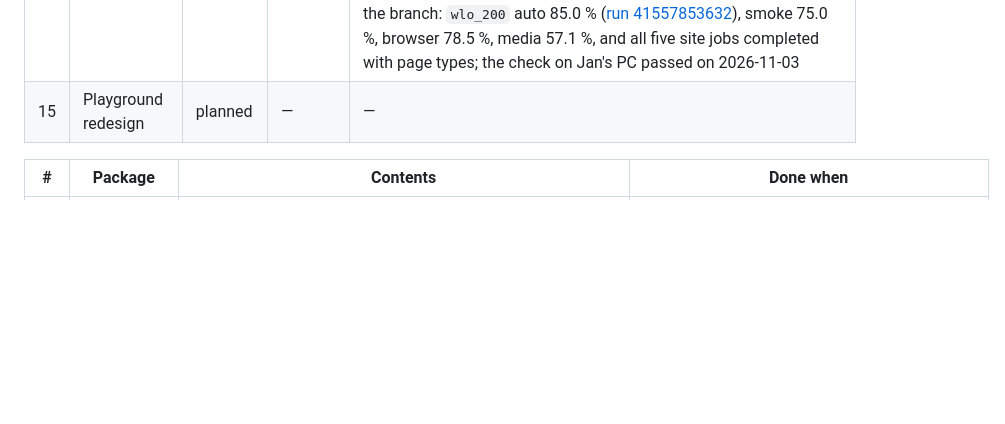
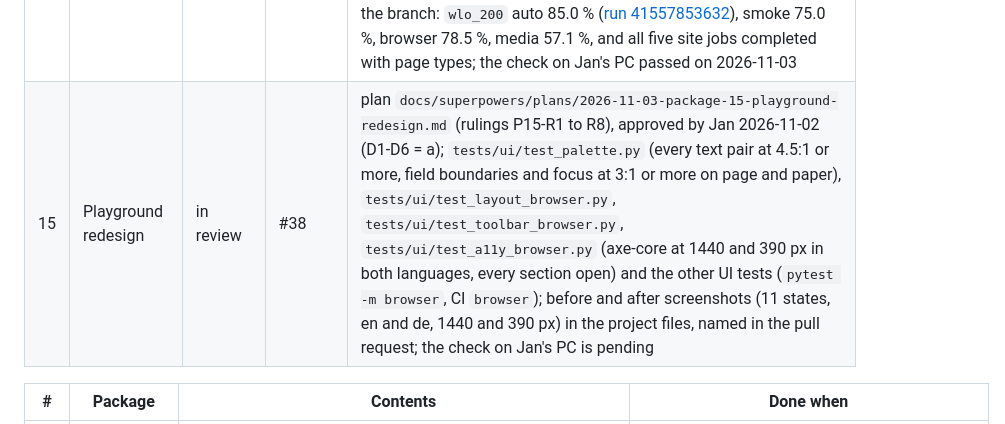
Before and after one commit to janschachtschabel/text-extraction, a Markdown page: docs/packages.md, the part around the change. Drawn GitHub-style; blank space fills up the shorter version.

Commit message:
docs: package 15 status
Co-Authored-By: Claude Opus 5.5 <noreply@anthropic.com>
Claude-Session: https://claude.ai/code/session_01CjqeKY7f2EDWnbEvmK3LX1

```diff
--- a/docs/packages.md
+++ b/docs/packages.md
@@ -30,7 +30,7 @@ Per package:
 | 12 | UI languages, unblock option, bilingual docs | merged 2026-10-31 | #27 | plan `docs/superpowers/plans/2026-10-31-package-12-ui-languages-docs.md`, approved by Jan 2026-10-31 (D1-D8 = a); `tests/test_escalation.py` and `tests/browser/test_maximum_extraction.py` (`pytest -m browser`: the browser worker loop with Patchright's Chromium gets an admin's `compliance: ignore` job past a plain 403 of a local site, respect mode keeps the 403, a user's maximum is refused 403 `forbidden`); `tests/ui/test_done_when.py` drives every entry of `OPERATIONS` and the job views in `en` and `de`, and the "Site rules" choice as an admin; axe-core 4.14.0 and the keyboard tests (`pytest -m browser tests/ui`); `tests/ui/test_i18n.py`, `tests/ui/test_templates_i18n.py`, `tests/test_docs_i18n.py` and the CI pair check; live `wlo_200` auto 84.0 % (168 of 200, [run 41238554117](https://github.com/janschachtschabel/text-extraction/actions/runs/41238554117)), smoke 83.3 %, browser 78.5 %, media 46.4 %, and all five site jobs completed; the check on Jan's PC passed on 2026-10-31 (see the package 12 note) |
 | 13 | YouTube transcript panel | merged 2026-11-01 | #31 | plan `docs/superpowers/plans/2026-10-31-package-13-youtube-transcript-panel.md`, approved by Jan 2026-10-31 (D1-D3 = a); `tests/test_media_panel.py`, `tests/test_escalation.py`, `tests/test_pipeline_panel.py`, `tests/test_extract_api.py` and `tests/test_worker.py` (CI `ci`) and `tests/browser/test_transcript_panel.py` (`pytest -m browser`, CI `browser`: a local fake of the watch page with the consent dialog, the new view and its `get_panel` answer); live run on the branch: wlo_200 auto 83.0 % (gate 80 %, [run 41261662725](https://github.com/janschachtschabel/text-extraction/actions/runs/41261662725)), smoke 83.3 %, browser 79.0 %, media 57.1 % (46.4 % before; 3 of 9 YouTube rows answered `transcript_panel` from the GitHub runners, the other 6 kept the draft with `transcript_panel_unavailable`), and all five site jobs completed; the check on Jan's PC passed on 2026-11-01 (`MEDIA_EXTRACT_MAX_BYTES=1024`: `XAgqWLNlseg` answered `transcript_panel` in `browser` mode with 663 words, `uN1Zx-Ia-SE` kept the draft with `subtitles_failed` and `transcript_panel_unavailable`; the page's real `get_panel` request was gzip and named `PAmodern_transcript_view`) |
 | 14 | Screenshot formats, SVG previews, page types | merged 2026-11-03 | #37 | plan `docs/superpowers/plans/2026-11-02-package-14-screenshots-svg-page-types.md`, approved by Jan 2026-11-02 (D1-D6 = a); `tests/test_screenshot_image.py`, `tests/test_page_types.py`, `tests/test_escalation.py`, `tests/ui/test_site_tree.py` (CI `ci`) and the browser and UI tests (`pytest -m browser`, CI `browser`); A/B live runs for the short-page escalation rule on `wlo_200` (auto 84.5 % and 83.5 % against 83.0 % on `main`, median per URL 1.0 s against 1.1 s), rule kept; live run on the branch: `wlo_200` auto 85.0 % ([run 41557853632](https://github.com/janschachtschabel/text-extraction/actions/runs/41557853632)), smoke 75.0 %, browser 78.5 %, media 57.1 %, and all five site jobs completed with page types; the check on Jan's PC passed on 2026-11-03 |
-| 15 | Playground redesign | planned | — | — |
+| 15 | Playground redesign | in review | #38 | plan `docs/superpowers/plans/2026-11-03-package-15-playground-redesign.md` (rulings P15-R1 to R8), approved by Jan 2026-11-02 (D1-D6 = a); `tests/ui/test_palette.py` (every text pair at 4.5:1 or more, field boundaries and focus at 3:1 or more on page and paper), `tests/ui/test_layout_browser.py`, `tests/ui/test_toolbar_browser.py`, `tests/ui/test_a11y_browser.py` (axe-core at 1440 and 390 px in both languages, every section open) and the other UI tests (`pytest -m browser`, CI `browser`); before and after screenshots (11 states, en and de, 1440 and 390 px) in the project files, named in the pull request; the check on Jan's PC is pending |
 
 | # | Package | Contents | Done when |
 | --- | --- | --- | --- |
```
